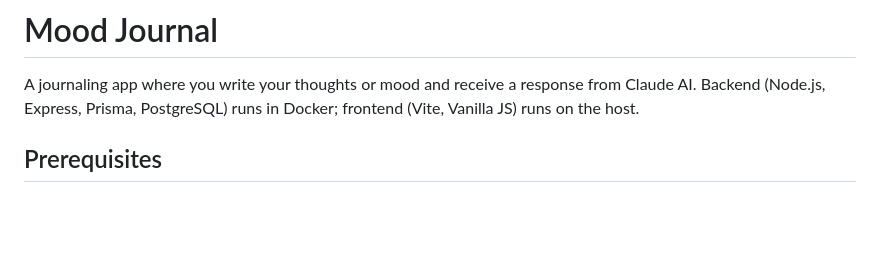
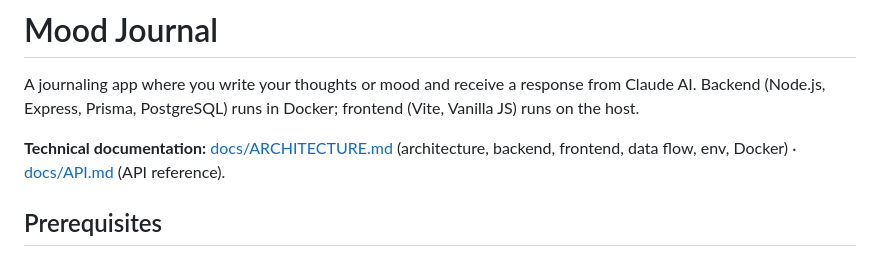
Before and after one commit to ViperClaw1/viper-mood-journal, a Markdown page: README.md, the part around the change. GitHub-like rendering; blank space fills up the shorter version.

```diff
--- a/README.md
+++ b/README.md
@@ -1,6 +1,8 @@
 # Mood Journal
 
 A journaling app where you write your thoughts or mood and receive a response from Claude AI. Backend (Node.js, Express, Prisma, PostgreSQL) runs in Docker; frontend (Vite, Vanilla JS) runs on the host.
+
+**Technical documentation:** [docs/ARCHITECTURE.md](docs/ARCHITECTURE.md) (architecture, backend, frontend, data flow, env, Docker) · [docs/API.md](docs/API.md) (API reference).
 
 ## Prerequisites
 
```
Also changed, not shown: docs/API.md (added, +132 -0 lines), docs/ARCHITECTURE.md (added, +469 -0 lines).
